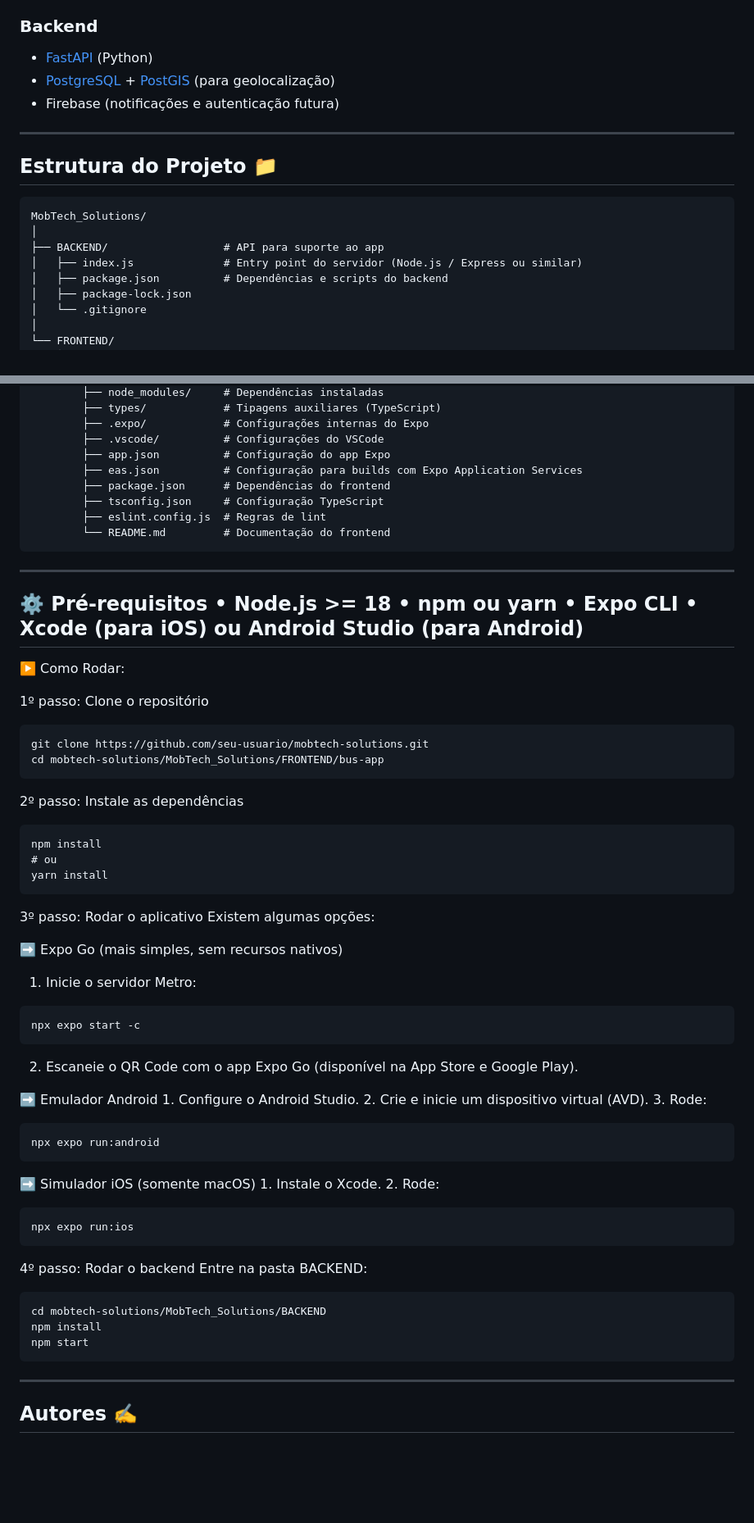
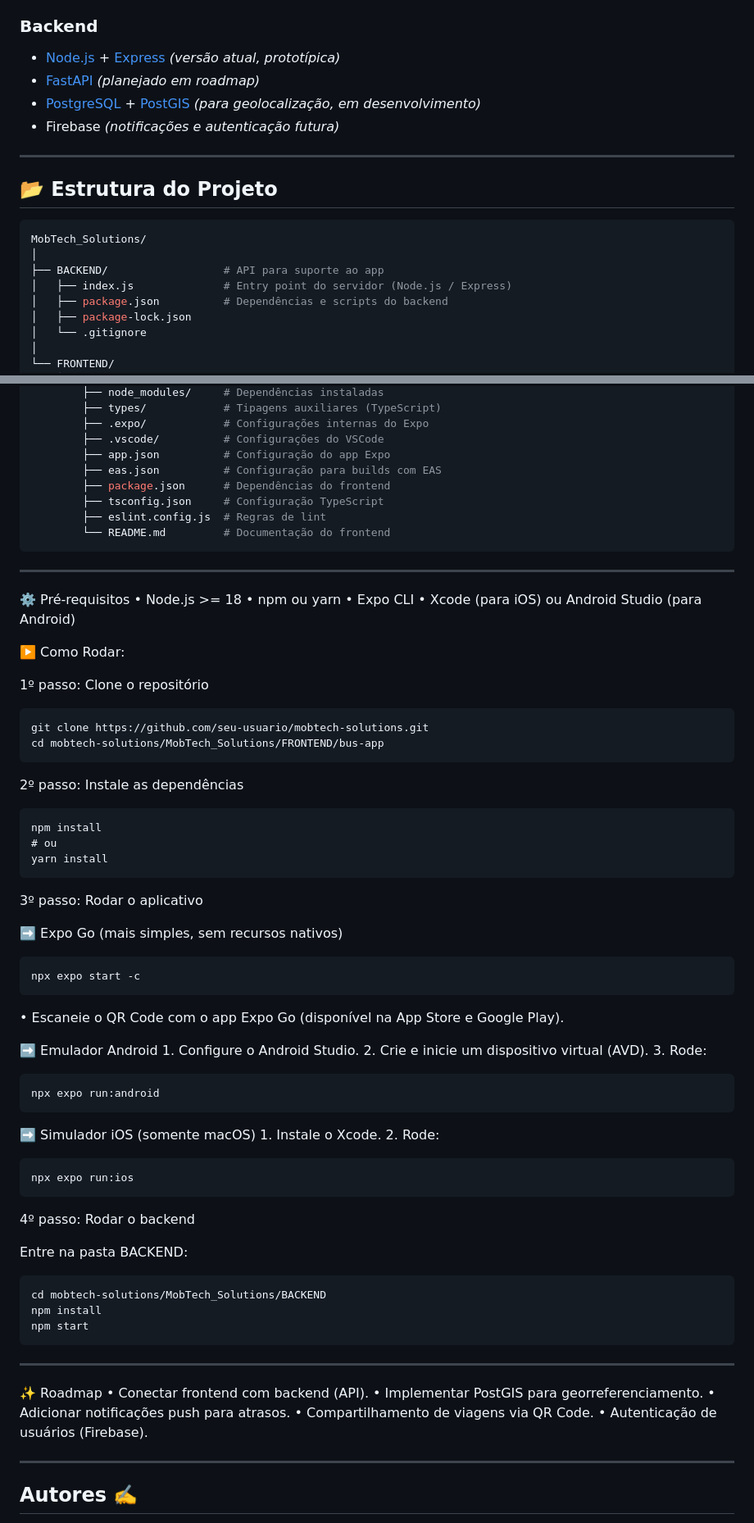
Before and after one commit to CalebeRRdev/MobTech_Solutions, a Markdown page: README.md, 2 parts joined by grey strips. Shown: that part at 82% size. GitHub-like rendering; blank space fills up the shorter version.

Commit message:
atualizando README com instruções de execução e estrutura do projeto
- Adicionada seção detalhada de pré-requisitos e como rodar o projeto (Expo Go, Android, iOS e backend).
- Atualizada estrutura de pastas do FRONTEND e BACKEND.
- Corrigida informação do backend (Node.js atual, FastAPI planejado).
- Incluído roadmap e autores.

````diff
--- a/README.md
+++ b/README.md
@@ -14,16 +16,20 @@ Este projeto faz parte do TCC de graduação e tem como objetivo demonstrar a vi
 - [Expo Dev Client](https://docs.expo.dev/develop/development-builds/introduction/)
 
 ### Backend
-- [FastAPI](https://fastapi.tiangolo.com/) (Python)
-- [PostgreSQL](https://www.postgresql.org/) + [PostGIS](https://postgis.net/) (para geolocalização)
-- Firebase (notificações e autenticação futura)
+- [Node.js](https://nodejs.org/) + [Express](https://expressjs.com/) *(versão atual, prototípica)*
+- [FastAPI](https://fastapi.tiangolo.com/) *(planejado em roadmap)*
+- [PostgreSQL](https://www.postgresql.org/) + [PostGIS](https://postgis.net/) *(para geolocalização, em desenvolvimento)*
+- Firebase *(notificações e autenticação futura)*
+
 ---
-## Estrutura do Projeto 📁
-```
+
+## 📂 Estrutura do Projeto
+
+```bash
 MobTech_Solutions/
 │
 ├── BACKEND/                  # API para suporte ao app
-│   ├── index.js              # Entry point do servidor (Node.js / Express ou similar)
+│   ├── index.js              # Entry point do servidor (Node.js / Express)
 │   ├── package.json          # Dependências e scripts do backend
 │   ├── package-lock.json
 │   └── .gitignore
@@ -47,41 +53,43 @@ MobTech_Solutions/
         ├── .expo/            # Configurações internas do Expo
         ├── .vscode/          # Configurações do VSCode
         ├── app.json          # Configuração do app Expo
-        ├── eas.json          # Configuração para builds com Expo Application Services
+        ├── eas.json          # Configuração para builds com EAS
         ├── package.json      # Dependências do frontend
         ├── tsconfig.json     # Configuração TypeScript
         ├── eslint.config.js  # Regras de lint
         └── README.md         # Documentação do frontend
 ```
+
 ---
+
 ⚙️ Pré-requisitos
 	•	Node.js >= 18
 	•	npm ou yarn
 	•	Expo CLI
 	•	Xcode (para iOS) ou Android Studio (para Android)
----
+
 ▶️ Como Rodar:
 
 1º passo: Clone o repositório
+
 ```
 git clone https://github.com/seu-usuario/mobtech-solutions.git
 cd mobtech-solutions/MobTech_Solutions/FRONTEND/bus-app
 ```
 2º passo: Instale as dependências
+
 ```
 npm install
 # ou
 yarn install
 ```
 3º passo: Rodar o aplicativo
-Existem algumas opções:
 
 ➡️ Expo Go (mais simples, sem recursos nativos)
-1.	Inicie o servidor Metro:
 ```
 npx expo start -c
 ```
-2.	Escaneie o QR Code com o app Expo Go (disponível na App Store e Google Play).
+•	Escaneie o QR Code com o app Expo Go (disponível na App Store e Google Play).
 
 ➡️ Emulador Android
 	1.	Configure o Android Studio.
@@ -90,6 +98,7 @@ npx expo start -c
 ```
 npx expo run:android
 ```
+
 ➡️ Simulador iOS (somente macOS)
 	1.	Instale o Xcode.
 	2.	Rode:
@@ -98,6 +107,7 @@ npx expo run:ios
 ```
 
 4º passo: Rodar o backend
+
 Entre na pasta BACKEND:
 ```
 cd mobtech-solutions/MobTech_Solutions/BACKEND
@@ -105,6 +115,16 @@ npm install
 npm start
 ```
 ---
+
+✨ Roadmap
+	•	Conectar frontend com backend (API).
+	•	Implementar PostGIS para georreferenciamento.
+	•	Adicionar notificações push para atrasos.
+	•	Compartilhamento de viagens via QR Code.
+	•	Autenticação de usuários (Firebase).
+
+---
+
 ## Autores ✍️
 - [CalebeRRdev](https://github.com/CalebeRRdev)
 - [Amulvhor](https://github.com/Amulvhor)
````
Also changed, not shown: other parts of README.md (+3 -1 lines).
